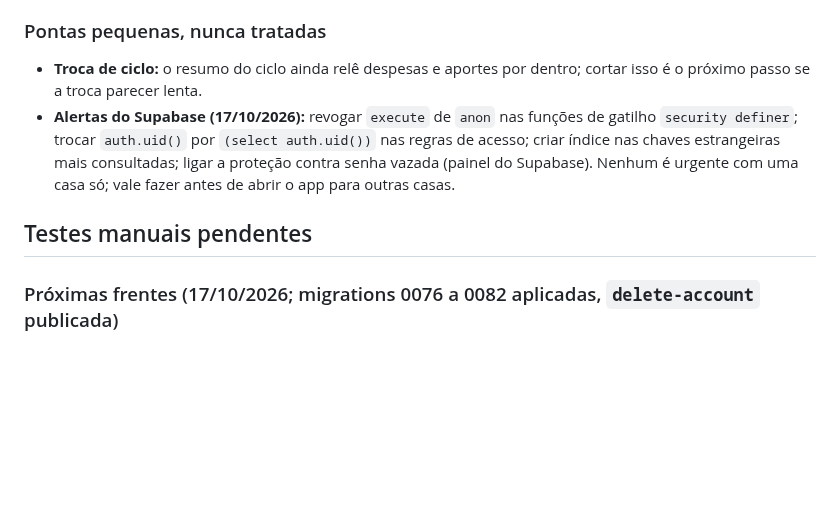
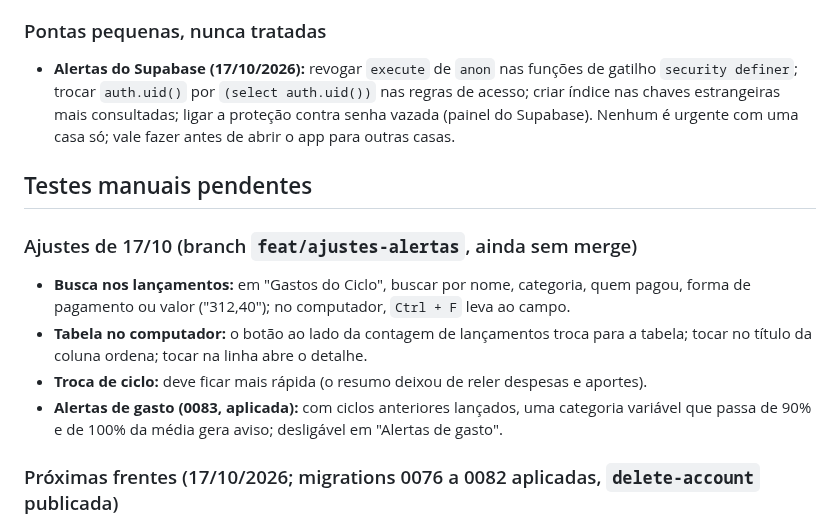
Before and after one commit to kelcalegari/OmniLar, a Markdown page: Documentacao/pendencias_proxima_sessao.md, the part around the change. Drawn GitHub-style; blank space fills up the shorter version.

```diff
--- a/Documentacao/pendencias_proxima_sessao.md
+++ b/Documentacao/pendencias_proxima_sessao.md
@@ -148,10 +148,15 @@ O dono seguiu todas as recomendações (⭐) da lista de 15/10. O que foi feito,
 - Ficaram como estão: 8 (cópia local), 11 (ciclo reaberto), 13 (revisão da importação só no aparelho) e 16 (leitura repetida na troca de ciclo).
 
 ### Pontas pequenas, nunca tratadas
-- **Troca de ciclo:** o resumo do ciclo ainda relê despesas e aportes por dentro; cortar isso é o próximo passo se a troca parecer lenta.
 - **Alertas do Supabase (17/10/2026):** revogar `execute` de `anon` nas funções de gatilho `security definer`; trocar `auth.uid()` por `(select auth.uid())` nas regras de acesso; criar índice nas chaves estrangeiras mais consultadas; ligar a proteção contra senha vazada (painel do Supabase). Nenhum é urgente com uma casa só; vale fazer antes de abrir o app para outras casas.
 
 ## Testes manuais pendentes
+
+### Ajustes de 17/10 (branch `feat/ajustes-alertas`, ainda sem merge)
+- **Busca nos lançamentos:** em "Gastos do Ciclo", buscar por nome, categoria, quem pagou, forma de pagamento ou valor ("312,40"); no computador, `Ctrl + F` leva ao campo.
+- **Tabela no computador:** o botão ao lado da contagem de lançamentos troca para a tabela; tocar no título da coluna ordena; tocar na linha abre o detalhe.
+- **Troca de ciclo:** deve ficar mais rápida (o resumo deixou de reler despesas e aportes).
+- **Alertas de gasto (0083, aplicada):** com ciclos anteriores lançados, uma categoria variável que passa de 90% e de 100% da média gera aviso; desligável em "Alertas de gasto".
 
 ### Próximas frentes (17/10/2026; migrations 0076 a 0082 aplicadas, `delete-account` publicada)
 - **Primeiro ciclo:** na Home, nos Relatórios e no Fechamento a seta para trás para no primeiro ciclo da casa (na casa real, fevereiro de 2026, pela despesa de 04/02).
```
Also changed, not shown: Documentacao/plano_proximas_frentes.md (+28 -0 lines).
